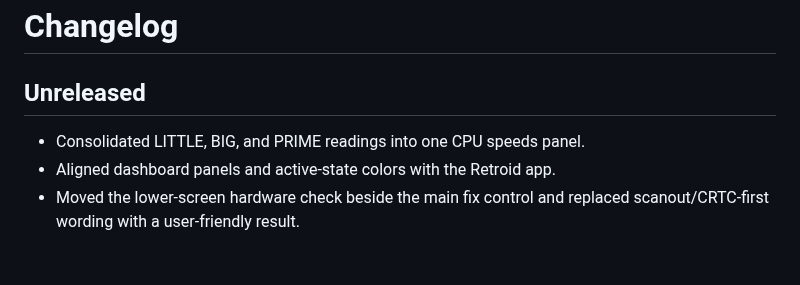
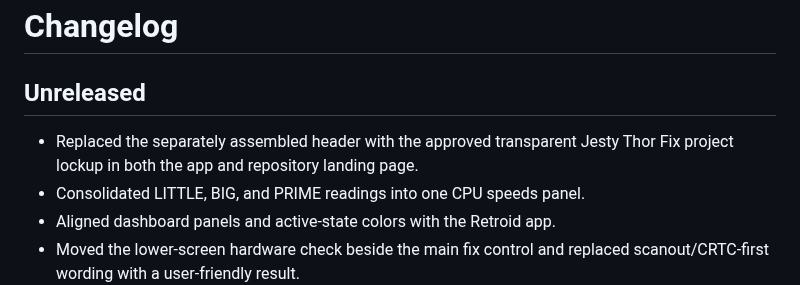
Before and after one commit to JestyLabs/Jesty-Thor-Fix, a Markdown page: CHANGELOG.md, the part around the change. Rendered like a GitHub page; blank space fills up the shorter version.

```diff
--- a/CHANGELOG.md
+++ b/CHANGELOG.md
@@ -2,6 +2,8 @@
 
 ## Unreleased
 
+- Replaced the separately assembled header with the approved transparent
+  Jesty Thor Fix project lockup in both the app and repository landing page.
 - Consolidated LITTLE, BIG, and PRIME readings into one CPU speeds panel.
 - Aligned dashboard panels and active-state colors with the Retroid app.
 - Moved the lower-screen hardware check beside the main fix control and
```
Also changed, not shown: ASSETS-LICENSE.md (+1 -0 lines), README.md (+1 -1 lines), assets/branding/jesty_thor_header_lockup.png (added), 2 other files.
